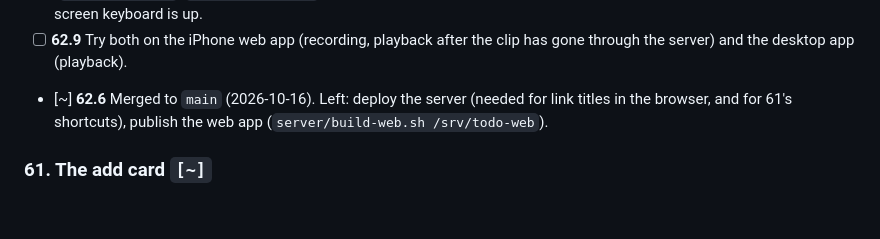
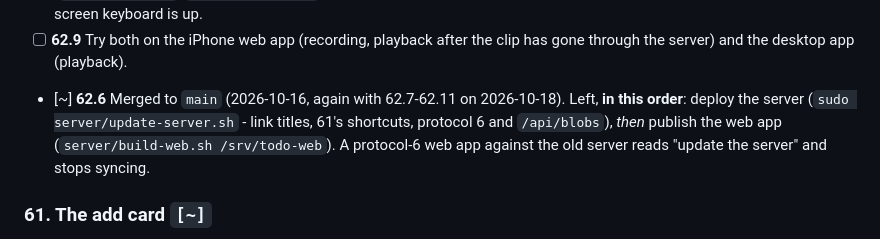
Before and after one commit to rosinusserrano/todo-app, a Markdown page: TODO.md, the part around the change. Rendered like a GitHub page; blank space fills up the shorter version.

Commit message:
TODO: voice notes, dock and note focus merged to main
Co-Authored-By: Claude Opus 5.5 <noreply@anthropic.com>
Claude-Session: https://claude.ai/code/session_01VYf7M7E9ysZawAX5RL49Tw

```diff
--- a/TODO.md
+++ b/TODO.md
@@ -58,9 +58,12 @@ Sent 2026-10-16 (screenshot of the shelf); answers and reasons in
       (bottom dock only) and while an on-screen keyboard is up.
 - [ ] **62.9** Try both on the iPhone web app (recording, playback after
       the clip has gone through the server) and the desktop app (playback).
-- [~] **62.6** Merged to `main` (2026-10-16). Left: deploy the server
-      (needed for link titles in the browser, and for 61's shortcuts),
-      publish the web app (`server/build-web.sh /srv/todo-web`).
+- [~] **62.6** Merged to `main` (2026-10-16, again with 62.7-62.11 on
+      2026-10-18). Left, **in this order**: deploy the server (`sudo
+      server/update-server.sh` - link titles, 61's shortcuts, protocol 6 and
+      `/api/blobs`), *then* publish the web app (`server/build-web.sh
+      /srv/todo-web`). A protocol-6 web app against the old server reads
+      "update the server" and stops syncing.
 
 ### 61. The add card  `[~]`
 
```
